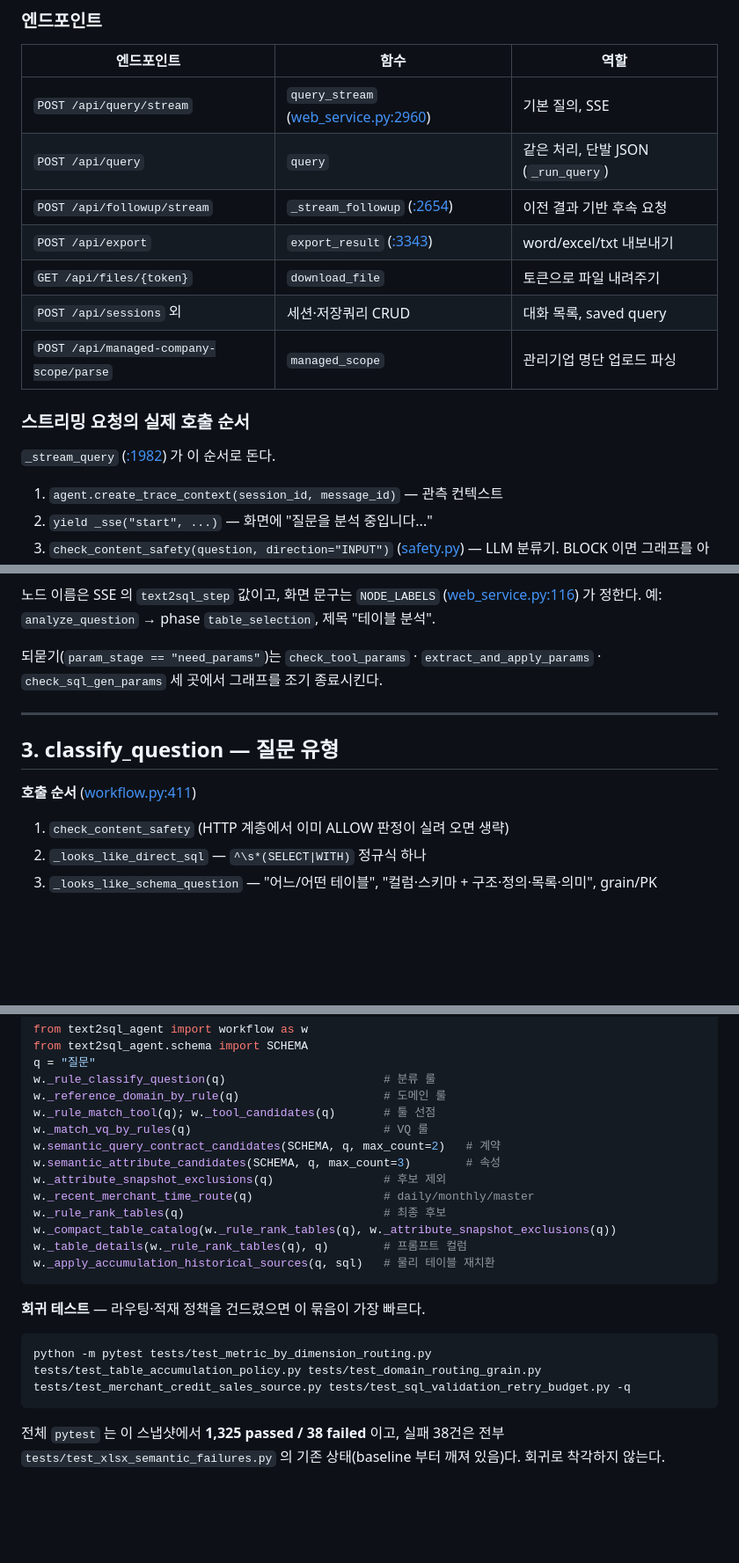
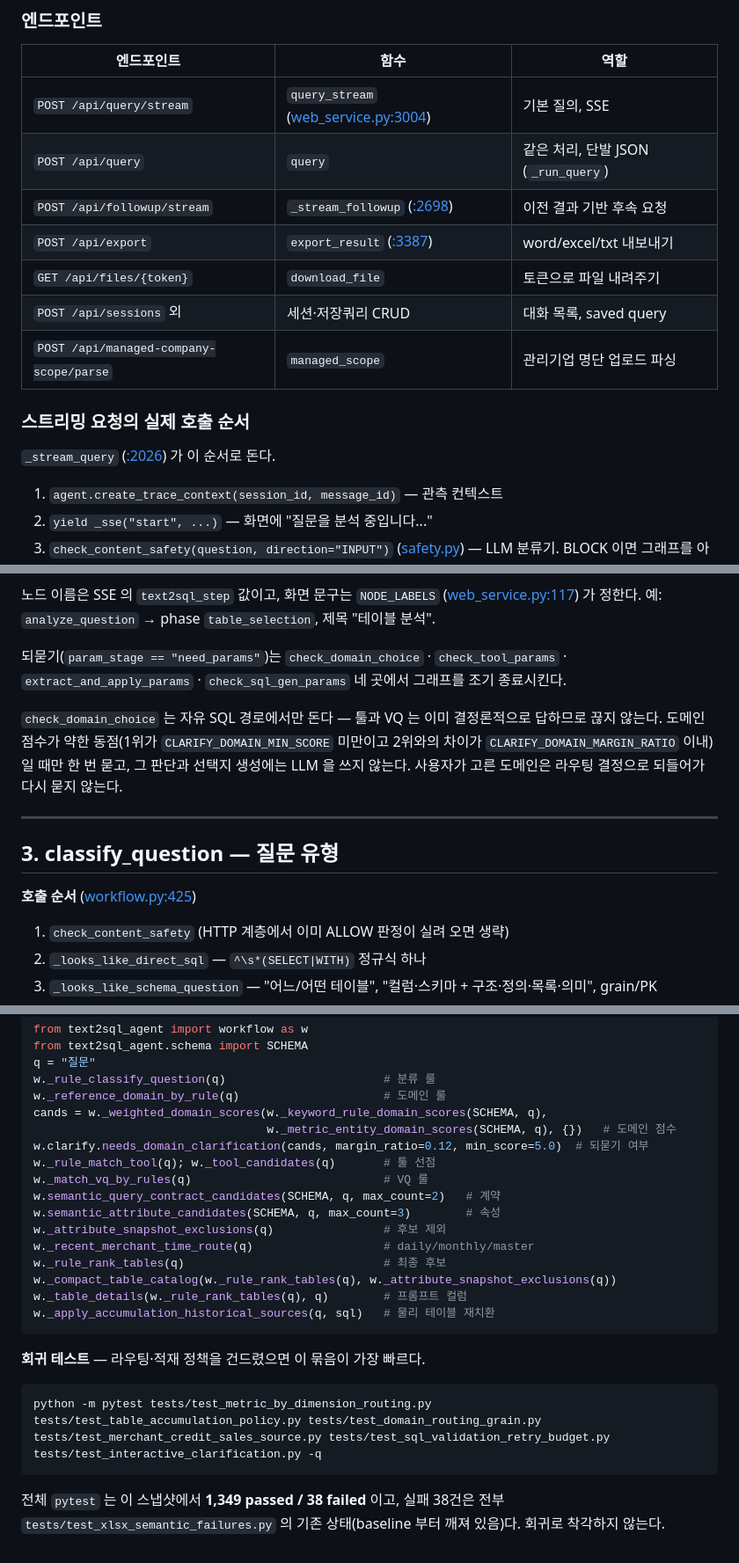
Before and after one commit to sminsu/corporate_sales, a Markdown page: docs/request-processing-flow.md, 3 parts joined by grey strips. Shown at 88% size. GitHub-like rendering; blank space fills up the shorter version.

````diff
--- a/docs/request-processing-flow.md
+++ b/docs/request-processing-flow.md
@@ -50,17 +50,17 @@ flowchart TB
 
 | 엔드포인트 | 함수 | 역할 |
 |---|---|---|
-| `POST /api/query/stream` | `query_stream` ([web_service.py:2960](../web_service.py)) | 기본 질의, SSE |
+| `POST /api/query/stream` | `query_stream` ([web_service.py:3004](../web_service.py)) | 기본 질의, SSE |
 | `POST /api/query` | `query` | 같은 처리, 단발 JSON (`_run_query`) |
-| `POST /api/followup/stream` | `_stream_followup` ([:2654](../web_service.py)) | 이전 결과 기반 후속 요청 |
-| `POST /api/export` | `export_result` ([:3343](../web_service.py)) | word/excel/txt 내보내기 |
+| `POST /api/followup/stream` | `_stream_followup` ([:2698](../web_service.py)) | 이전 결과 기반 후속 요청 |
+| `POST /api/export` | `export_result` ([:3387](../web_service.py)) | word/excel/txt 내보내기 |
 | `GET /api/files/{token}` | `download_file` | 토큰으로 파일 내려주기 |
 | `POST /api/sessions` 외 | 세션·저장쿼리 CRUD | 대화 목록, saved query |
 | `POST /api/managed-company-scope/parse` | `managed_scope` | 관리기업 명단 업로드 파싱 |
 
 ### 스트리밍 요청의 실제 호출 순서
 
-`_stream_query` ([:1982](../web_service.py)) 가 이 순서로 돈다.
+`_stream_query` ([:2026](../web_service.py)) 가 이 순서로 돈다.
 
 1. `agent.create_trace_context(session_id, message_id)` — 관측 컨텍스트
 2. `yield _sse("start", ...)` — 화면에 "질문을 분석 중입니다..."
@@ -118,15 +120,17 @@ flowchart TB
     HE --> E2
 ```
 
-노드 이름은 SSE 의 `text2sql_step` 값이고, 화면 문구는 `NODE_LABELS` ([web_service.py:116](../web_service.py)) 가 정한다. 예: `analyze_question` → phase `table_selection`, 제목 "테이블 분석".
+노드 이름은 SSE 의 `text2sql_step` 값이고, 화면 문구는 `NODE_LABELS` ([web_service.py:117](../web_service.py)) 가 정한다. 예: `analyze_question` → phase `table_selection`, 제목 "테이블 분석".
 
-되묻기(`param_stage == "need_params"`)는 `check_tool_params` · `extract_and_apply_params` · `check_sql_gen_params` 세 곳에서 그래프를 조기 종료시킨다.
+되묻기(`param_stage == "need_params"`)는 `check_domain_choice` · `check_tool_params` · `extract_and_apply_params` · `check_sql_gen_params` 네 곳에서 그래프를 조기 종료시킨다.
+
+`check_domain_choice` 는 자유 SQL 경로에서만 돈다 — 툴과 VQ 는 이미 결정론적으로 답하므로 끊지 않는다. 도메인 점수가 약한 동점(1위가 `CLARIFY_DOMAIN_MIN_SCORE` 미만이고 2위와의 차이가 `CLARIFY_DOMAIN_MARGIN_RATIO` 이내)일 때만 한 번 묻고, 그 판단과 선택지 생성에는 LLM 을 쓰지 않는다. 사용자가 고른 도메인은 라우팅 결정으로 되들어가 다시 묻지 않는다.
 
 ---
 
 ## 3. classify_question — 질문 유형
 
-**호출 순서** ([workflow.py:411](../text2sql_agent/workflow.py))
+**호출 순서** ([workflow.py:425](../text2sql_agent/workflow.py))
 
 1. `check_content_safety` (HTTP 계층에서 이미 ALLOW 판정이 실려 오면 생략)
 2. `_looks_like_direct_sql` — `^\s*(SELECT|WITH)` 정규식 하나
@@ -646,6 +652,9 @@ from text2sql_agent.schema import SCHEMA
 q = "질문"
 w._rule_classify_question(q)                       # 분류 룰
 w._reference_domain_by_rule(q)                     # 도메인 룰
+cands = w._weighted_domain_scores(w._keyword_rule_domain_scores(SCHEMA, q),
+                                  w._metric_entity_domain_scores(SCHEMA, q), {})   # 도메인 점수
+w.clarify.needs_domain_clarification(cands, margin_ratio=0.12, min_score=5.0)  # 되묻기 여부
 w._rule_match_tool(q); w._tool_candidates(q)       # 툴 선점
 w._match_vq_by_rules(q)                            # VQ 룰
 w.semantic_query_contract_candidates(SCHEMA, q, max_count=2)   # 계약
@@ -661,7 +670,7 @@ w._apply_accumulation_historical_sources(q, sql)   # 물리 테이블 재치환
 **회귀 테스트** — 라우팅·적재 정책을 건드렸으면 이 묶음이 가장 빠르다.
 
 ```bash
-python -m pytest tests/test_metric_by_dimension_routing.py tests/test_table_accumulation_policy.py tests/test_domain_routing_grain.py tests/test_merchant_credit_sales_source.py tests/test_sql_validation_retry_budget.py -q
+python -m pytest tests/test_metric_by_dimension_routing.py tests/test_table_accumulation_policy.py tests/test_domain_routing_grain.py tests/test_merchant_credit_sales_source.py tests/test_sql_validation_retry_budget.py tests/test_interactive_clarification.py -q
 ```
 
-전체 `pytest` 는 이 스냅샷에서 **1,325 passed / 38 failed** 이고, 실패 38건은 전부 `tests/test_xlsx_semantic_failures.py` 의 기존 상태(baseline 부터 깨져 있음)다. 회귀로 착각하지 않는다.
+전체 `pytest` 는 이 스냅샷에서 **1,349 passed / 38 failed** 이고, 실패 38건은 전부 `tests/test_xlsx_semantic_failures.py` 의 기존 상태(baseline 부터 깨져 있음)다. 회귀로 착각하지 않는다.
````
Also changed, not shown: other parts of docs/request-processing-flow.md (+31 -27 lines).
